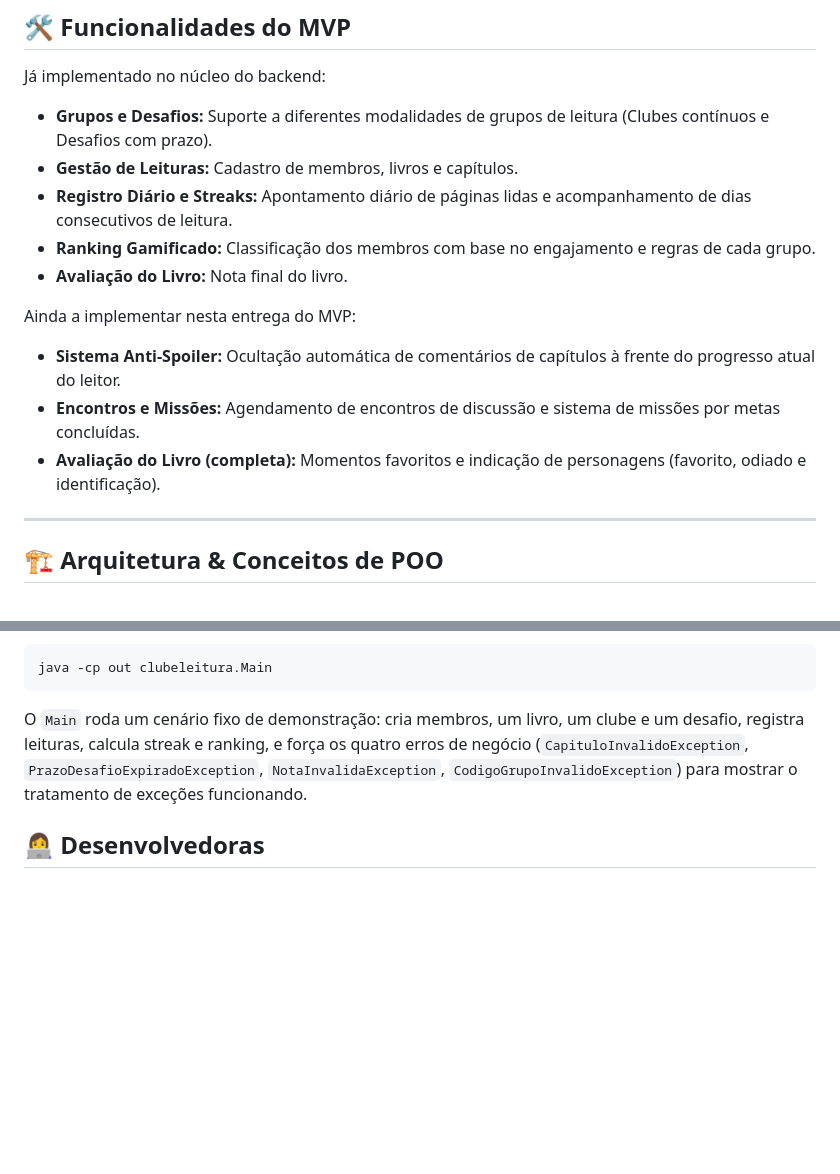
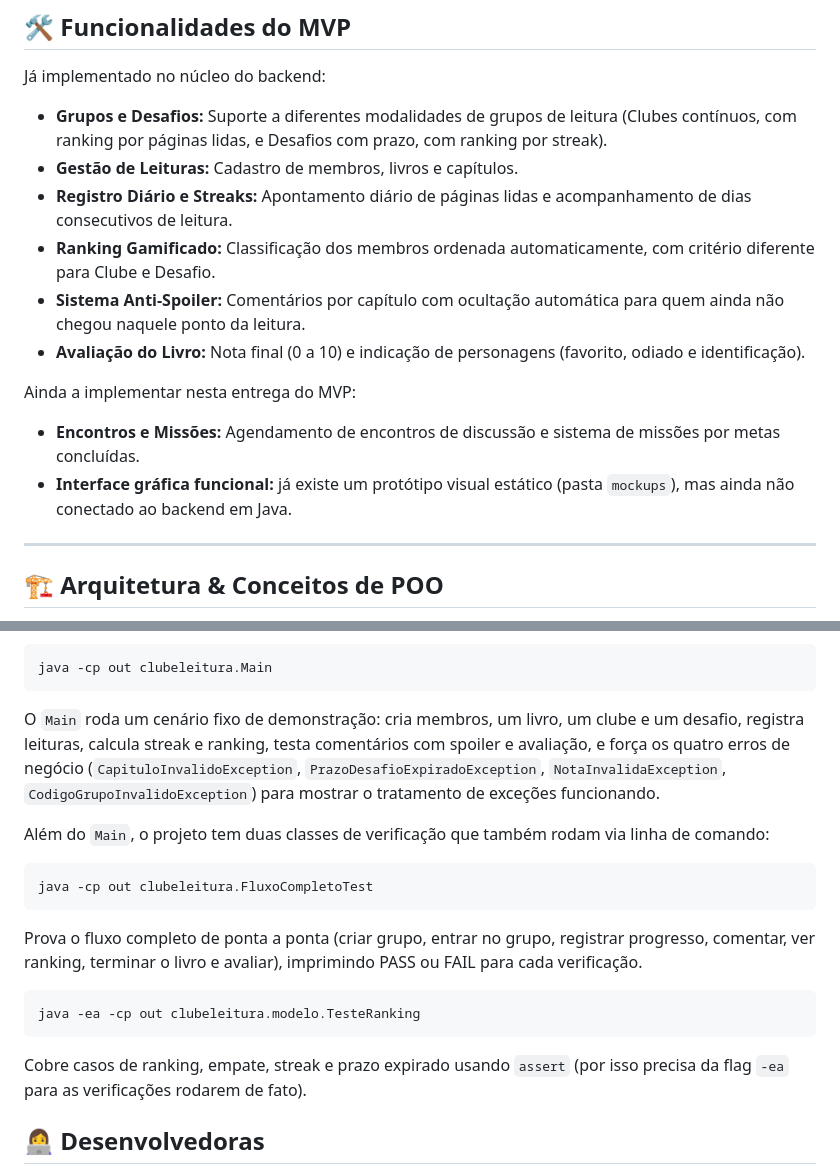
Before and after one commit to lucianahonorio/Clube-do-Livro, a Markdown page: README.md, 2 parts joined by grey strips. Drawn GitHub-style; blank space fills up the shorter version.

Commit message:
docs: atualiza README com o estado real do MVP e comandos de teste

````diff
--- a/README.md
+++ b/README.md
@@ -15,17 +15,17 @@ O **Clube de Leitura* é uma aplicação focada em transformar a leitura em uma
 
 Já implementado no núcleo do backend:
 
-* **Grupos e Desafios:** Suporte a diferentes modalidades de grupos de leitura (Clubes contínuos e Desafios com prazo).
+* **Grupos e Desafios:** Suporte a diferentes modalidades de grupos de leitura (Clubes contínuos, com ranking por páginas lidas, e Desafios com prazo, com ranking por streak).
 * **Gestão de Leituras:** Cadastro de membros, livros e capítulos.
 * **Registro Diário e Streaks:** Apontamento diário de páginas lidas e acompanhamento de dias consecutivos de leitura.
-* **Ranking Gamificado:** Classificação dos membros com base no engajamento e regras de cada grupo.
-* **Avaliação do Livro:** Nota final do livro.
+* **Ranking Gamificado:** Classificação dos membros ordenada automaticamente, com critério diferente para Clube e Desafio.
+* **Sistema Anti-Spoiler:** Comentários por capítulo com ocultação automática para quem ainda não chegou naquele ponto da leitura.
+* **Avaliação do Livro:** Nota final (0 a 10) e indicação de personagens (favorito, odiado e identificação).
 
 Ainda a implementar nesta entrega do MVP:
 
-* **Sistema Anti-Spoiler:** Ocultação automática de comentários de capítulos à frente do progresso atual do leitor.
 * **Encontros e Missões:** Agendamento de encontros de discussão e sistema de missões por metas concluídas.
-* **Avaliação do Livro (completa):** Momentos favoritos e indicação de personagens (favorito, odiado e identificação).
+* **Interface gráfica funcional:** já existe um protótipo visual estático (pasta `mockups`), mas ainda não conectado ao backend em Java.
 
 ---
 
@@ -65,7 +65,19 @@ Rodar:
 java -cp out clubeleitura.Main
 ```
 
-O `Main` roda um cenário fixo de demonstração: cria membros, um livro, um clube e um desafio, registra leituras, calcula streak e ranking, e força os quatro erros de negócio (`CapituloInvalidoException`, `PrazoDesafioExpiradoException`, `NotaInvalidaException`, `CodigoGrupoInvalidoException`) para mostrar o tratamento de exceções funcionando.
+O `Main` roda um cenário fixo de demonstração: cria membros, um livro, um clube e um desafio, registra leituras, calcula streak e ranking, testa comentários com spoiler e avaliação, e força os quatro erros de negócio (`CapituloInvalidoException`, `PrazoDesafioExpiradoException`, `NotaInvalidaException`, `CodigoGrupoInvalidoException`) para mostrar o tratamento de exceções funcionando.
+
+Além do `Main`, o projeto tem duas classes de verificação que também rodam via linha de comando:
+
+```bash
+java -cp out clubeleitura.FluxoCompletoTest
+```
+Prova o fluxo completo de ponta a ponta (criar grupo, entrar no grupo, registrar progresso, comentar, ver ranking, terminar o livro e avaliar), imprimindo PASS ou FAIL para cada verificação.
+
+```bash
+java -ea -cp out clubeleitura.modelo.TesteRanking
+```
+Cobre casos de ranking, empate, streak e prazo expirado usando `assert` (por isso precisa da flag `-ea` para as verificações rodarem de fato).
 
 ## 👩‍💻 Desenvolvedoras
 
````
